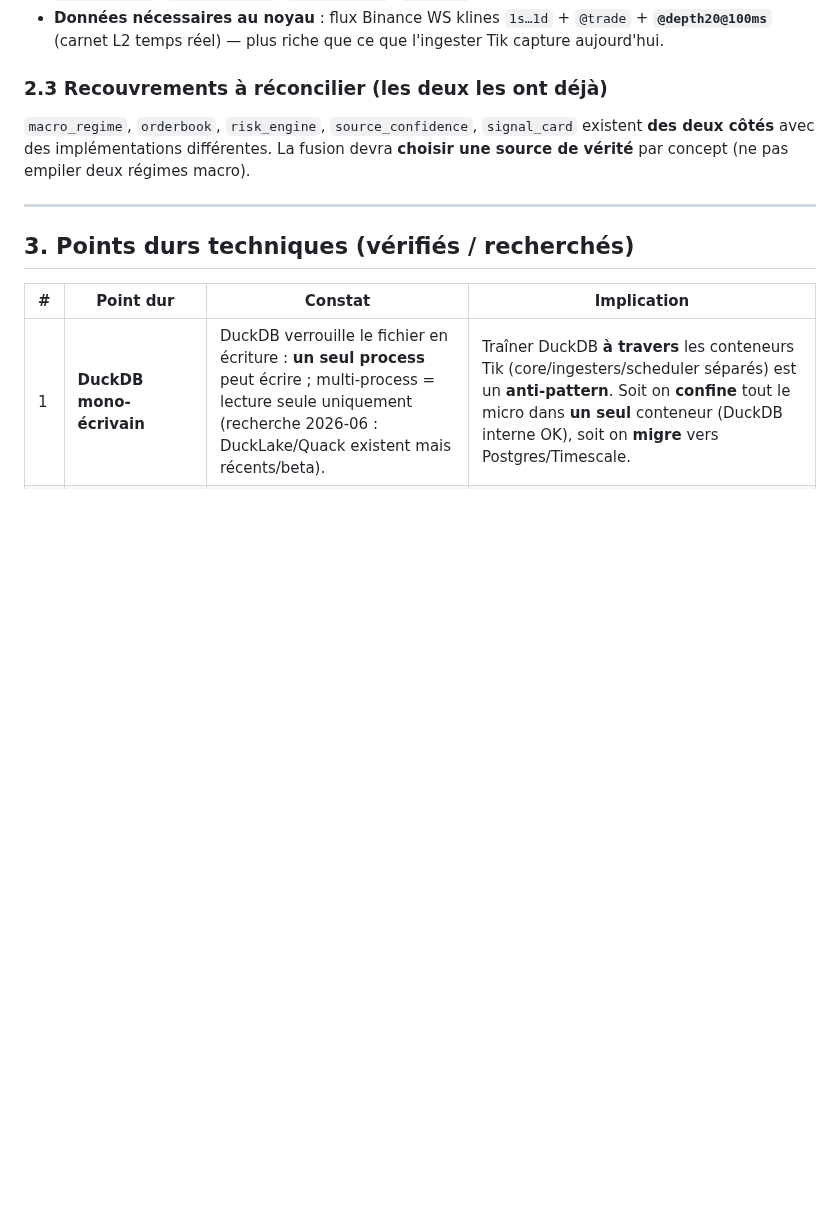
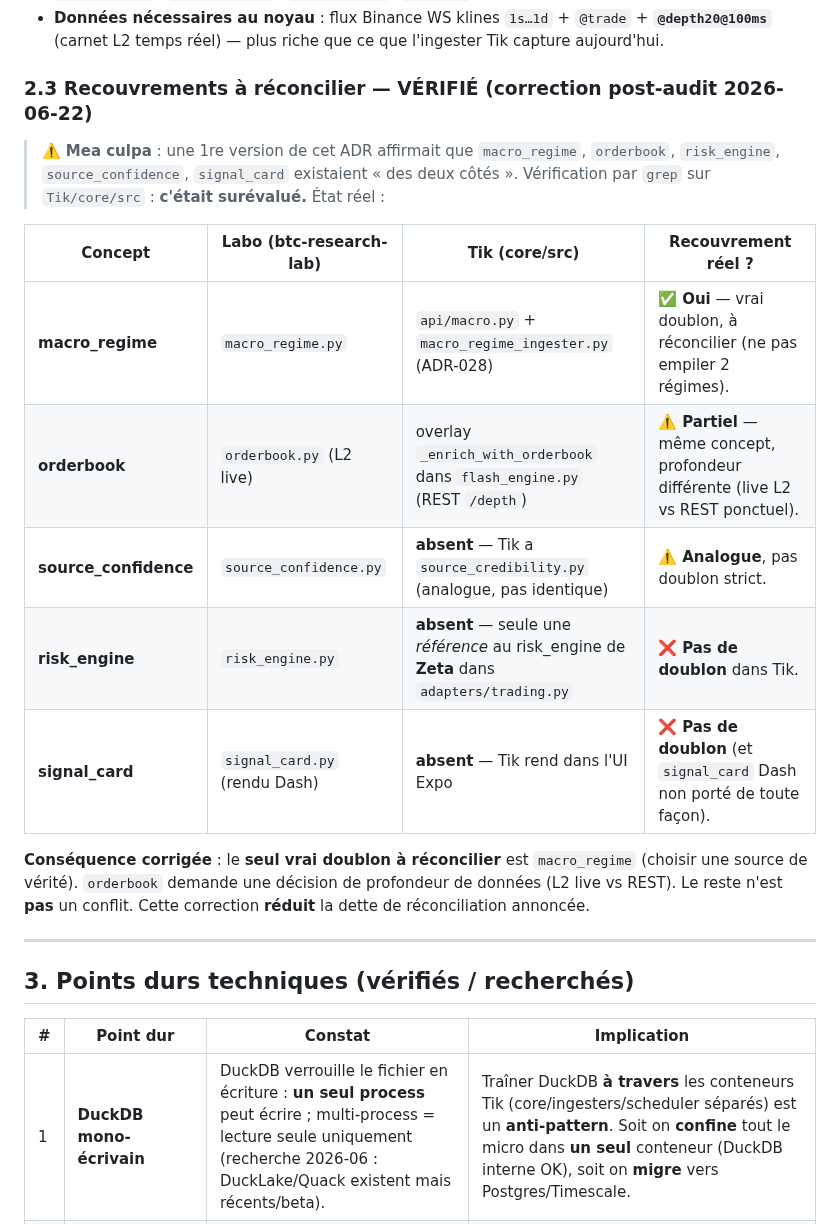
Before and after one commit to escltheo-eng/Tik, a Markdown page: docs/adr/030-fusion-macro-micro-backend-unique.md, the part around one of its changes. Drawn GitHub-style; blank space fills up the shorter version.

```diff
--- a/docs/adr/030-fusion-macro-micro-backend-unique.md
+++ b/docs/adr/030-fusion-macro-micro-backend-unique.md
@@ -74,10 +74,23 @@ Il **ne touche jamais** le `combined_bias` des moteurs swing/flash existants. Le
 - **Données nécessaires au noyau** : flux Binance WS klines `1s…1d` + `@trade` + **`@depth20@100ms`**
   (carnet L2 temps réel) — plus riche que ce que l'ingester Tik capture aujourd'hui.
 
-### 2.3 Recouvrements à réconcilier (les deux les ont déjà)
-`macro_regime`, `orderbook`, `risk_engine`, `source_confidence`, `signal_card` existent **des deux
-côtés** avec des implémentations différentes. La fusion devra **choisir une source de vérité** par
-concept (ne pas empiler deux régimes macro).
+### 2.3 Recouvrements à réconcilier — VÉRIFIÉ (correction post-audit 2026-06-22)
+
+> ⚠️ **Mea culpa** : une 1re version de cet ADR affirmait que `macro_regime`, `orderbook`,
+> `risk_engine`, `source_confidence`, `signal_card` existaient « des deux côtés ». Vérification par
+> `grep` sur `Tik/core/src` : **c'était surévalué.** État réel :
+
+| Concept | Labo (btc-research-lab) | Tik (core/src) | Recouvrement réel ? |
+|---|---|---|---|
+| **macro_regime** | `macro_regime.py` | `api/macro.py` + `macro_regime_ingester.py` (ADR-028) | ✅ **Oui** — vrai doublon, à réconcilier (ne pas empiler 2 régimes). |
+| **orderbook** | `orderbook.py` (L2 live) | overlay `_enrich_with_orderbook` dans `flash_engine.py` (REST `/depth`) | ⚠️ **Partiel** — même concept, profondeur différente (live L2 vs REST ponctuel). |
+| **source_confidence** | `source_confidence.py` | **absent** — Tik a `source_credibility.py` (analogue, pas identique) | ⚠️ **Analogue**, pas doublon strict. |
+| **risk_engine** | `risk_engine.py` | **absent** — seule une *référence* au risk_engine de **Zeta** dans `adapters/trading.py` | ❌ **Pas de doublon** dans Tik. |
+| **signal_card** | `signal_card.py` (rendu Dash) | **absent** — Tik rend dans l'UI Expo | ❌ **Pas de doublon** (et `signal_card` Dash non porté de toute façon). |
+
+**Conséquence corrigée** : le **seul vrai doublon à réconcilier** est `macro_regime` (choisir une
+source de vérité). `orderbook` demande une décision de profondeur de données (L2 live vs REST).
+Le reste n'est **pas** un conflit. Cette correction **réduit** la dette de réconciliation annoncée.
 
 ---
 
```
Also changed, not shown: other parts of docs/adr/030-fusion-macro-micro-backend-unique.md (+18 -8 lines).
